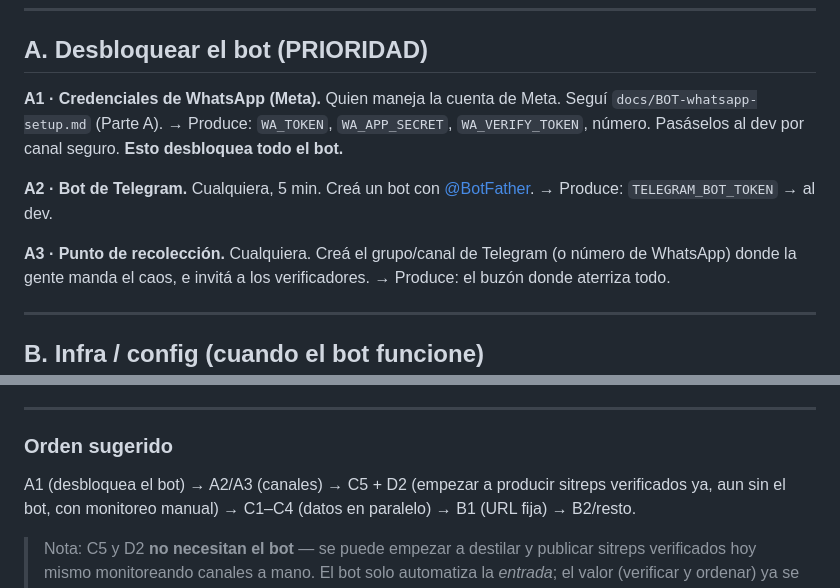
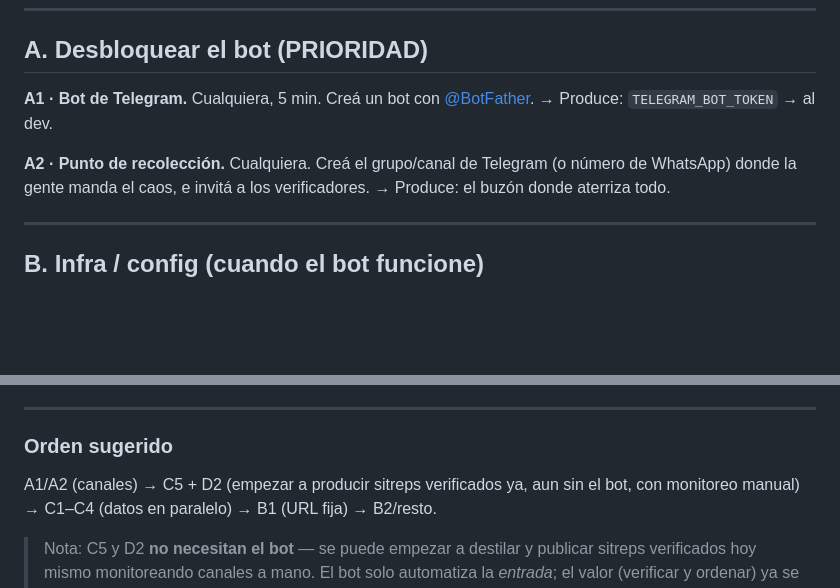
Before and after one commit to anarculture/tierra-firme, a Markdown page: docs/TAREAS-no-codigo.md, 2 parts joined by grey strips. GitHub-like rendering; blank space fills up the shorter version.

Commit message:
docs: quita tareas/handoff stale del setup Meta borrado
BOT-whatsapp-setup.md ya no existe (WhatsApp va por Zavu). Quita la tarea A1
(credenciales Meta) de TAREAS-no-codigo y el link muerto del handoff histórico.

Co-Authored-By: Claude Opus 4.8 (1M context) <noreply@anthropic.com>

```diff
--- a/docs/TAREAS-no-codigo.md
+++ b/docs/TAREAS-no-codigo.md
@@ -8,14 +8,10 @@ verificados** y **config de cuentas**. Cada tarea dice: **quién** puede hacerla
 
 ## A. Desbloquear el bot (PRIORIDAD)
 
-**A1 · Credenciales de WhatsApp (Meta).** Quien maneja la cuenta de Meta.
-Seguí `docs/BOT-whatsapp-setup.md` (Parte A). → Produce: `WA_TOKEN`, `WA_APP_SECRET`,
-`WA_VERIFY_TOKEN`, número. Pasáselos al dev por canal seguro. **Esto desbloquea todo el bot.**
-
-**A2 · Bot de Telegram.** Cualquiera, 5 min. Creá un bot con [@BotFather](https://t.me/BotFather).
+**A1 · Bot de Telegram.** Cualquiera, 5 min. Creá un bot con [@BotFather](https://t.me/BotFather).
 → Produce: `TELEGRAM_BOT_TOKEN` → al dev.
 
-**A3 · Punto de recolección.** Cualquiera. Creá el grupo/canal de Telegram (o número de WhatsApp)
+**A2 · Punto de recolección.** Cualquiera. Creá el grupo/canal de Telegram (o número de WhatsApp)
 donde la gente manda el caos, e invitá a los verificadores. → Produce: el buzón donde aterriza todo.
 
 ---
@@ -73,7 +69,7 @@ Produce: el SOP que usan C2 y C5.
 ---
 
 ### Orden sugerido
-A1 (desbloquea el bot) → A2/A3 (canales) → C5 + D2 (empezar a producir sitreps verificados ya, aun
+A1/A2 (canales) → C5 + D2 (empezar a producir sitreps verificados ya, aun
 sin el bot, con monitoreo manual) → C1–C4 (datos en paralelo) → B1 (URL fija) → B2/resto.
 
 > Nota: C5 y D2 **no necesitan el bot** — se puede empezar a destilar y publicar sitreps verificados
```
Also changed, not shown: HANDOFF-intake-bots.md (+0 -2 lines).
